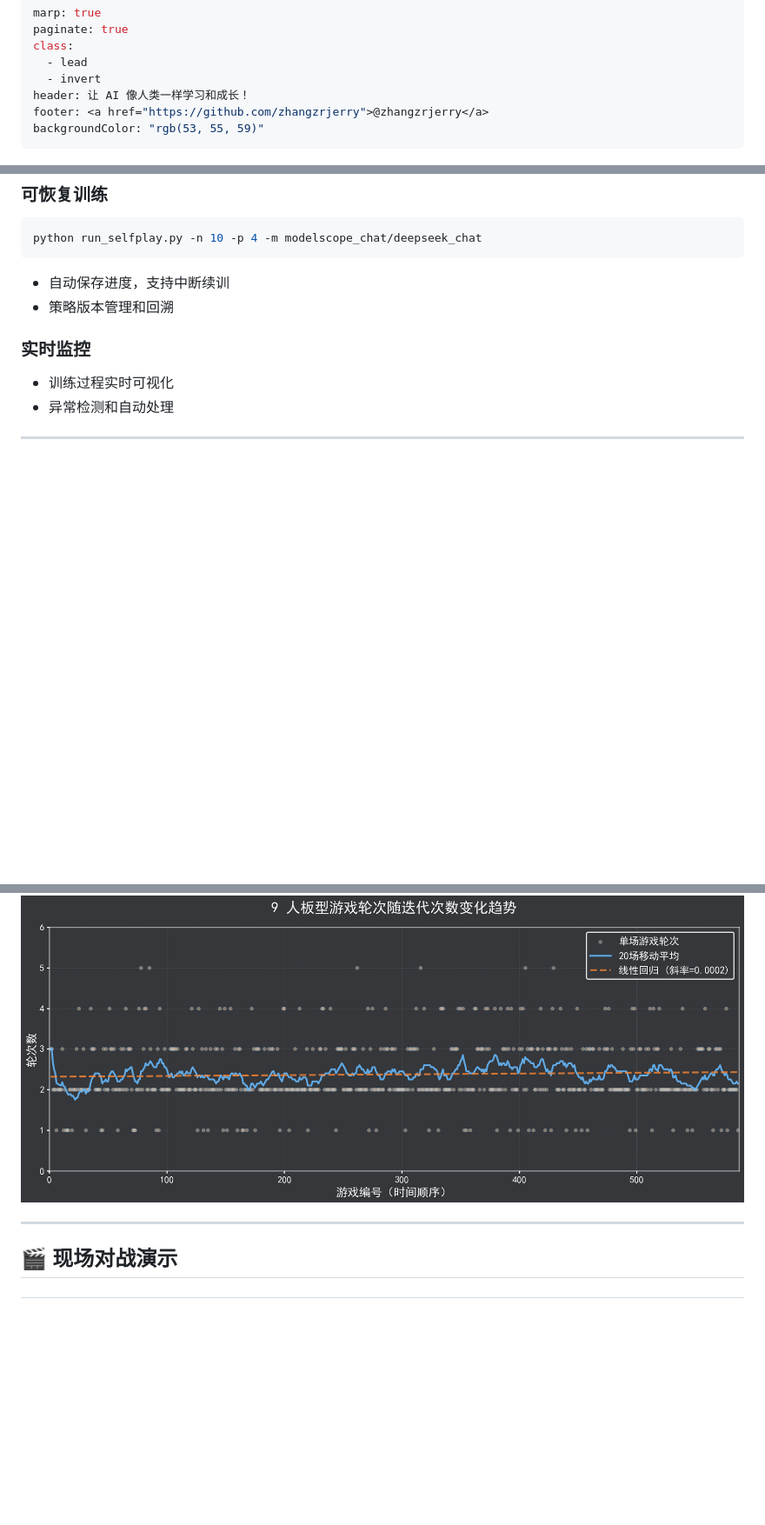
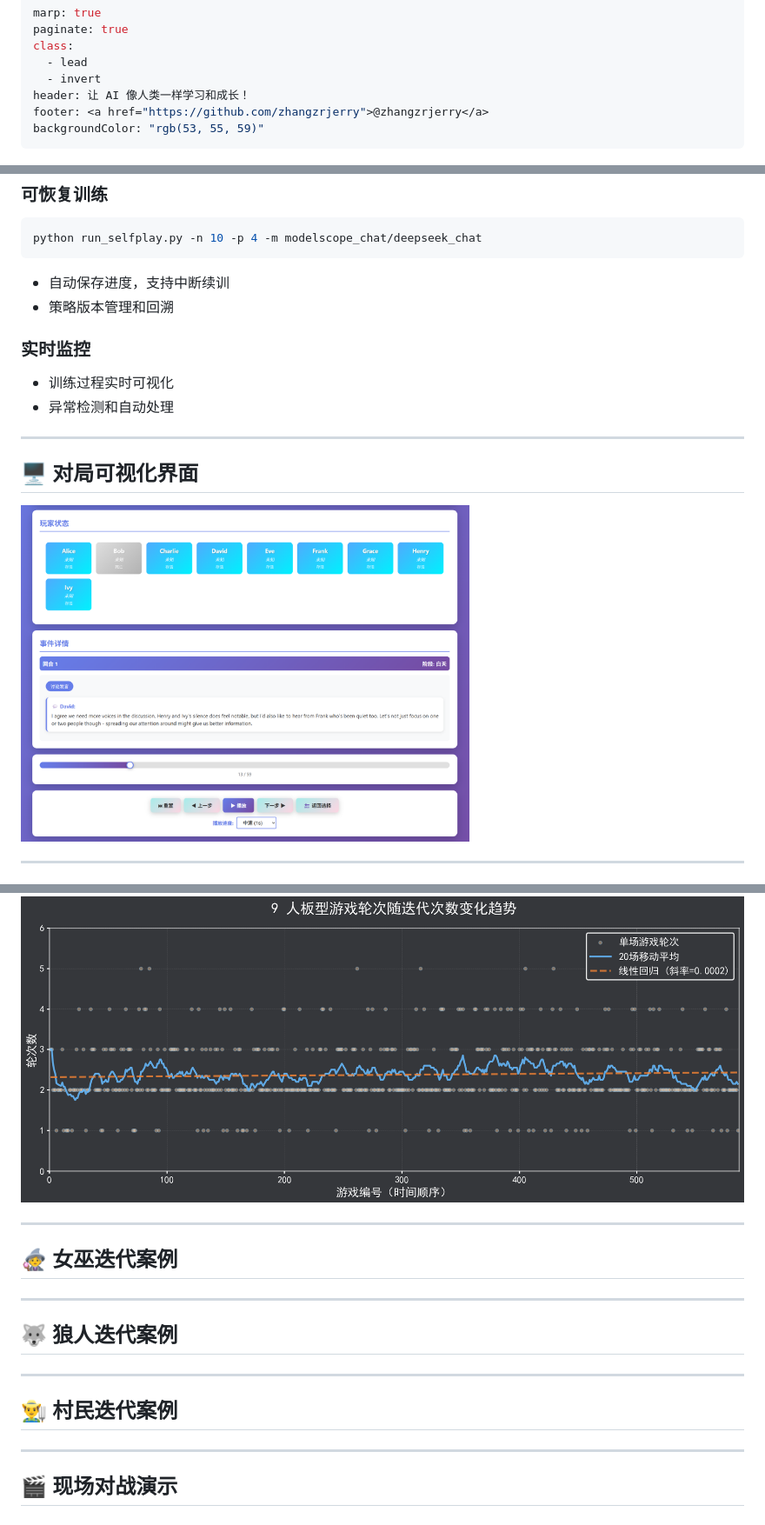
Before and after one commit to ZhangzrJerry/werewolf, a Markdown page: doc/index.md, 3 parts joined by grey strips. Shown: that part at 87% size. GitHub-like rendering; pictures changed too: doc/public/screenshot.png (added); blank space fills up the shorter version.

Commit message:
feat: Enhance index.md with new sections for game visualization and witch iteration cases; add centered image layout; replace outdated screenshot

```diff
--- a/doc/index.md
+++ b/doc/index.md
@@ -44,6 +44,13 @@ b {
 
 a {
   color: var(--secondary);
+}
+
+.center{
+  display: flex;
+  justify-content: center;
+  align-items: center;
+  height: 100%;
 }
 </style>
 
@@ -238,6 +245,14 @@ python run_selfplay.py -n 10 -p 4 -m modelscope_chat/deepseek_chat
 
 ---
 
+## 🖥️ 对局可视化界面
+
+<div class="center">
+  <img width=62% src="./public/screenshot.png">
+</div>
+
+---
+
 ![bg opacity:0.1](./public/teaser.png)
 
 ## 1. 项目愿景
@@ -255,6 +270,18 @@ python run_selfplay.py -n 10 -p 4 -m modelscope_chat/deepseek_chat
 进行了超 **800 局 9 人** + **100 局 12 人** 板型的混合对局
 
 ![](./public/rounds_trend_analysis.png)
+
+---
+
+## 🧙‍♀️ 女巫迭代案例
+
+---
+
+## 🐺 狼人迭代案例
+
+---
+
+## 👨‍🌾 村民迭代案例
 
 ---
 
```
Also changed, not shown: other parts of doc/index.md (+2 -2 lines), 1 other file.
